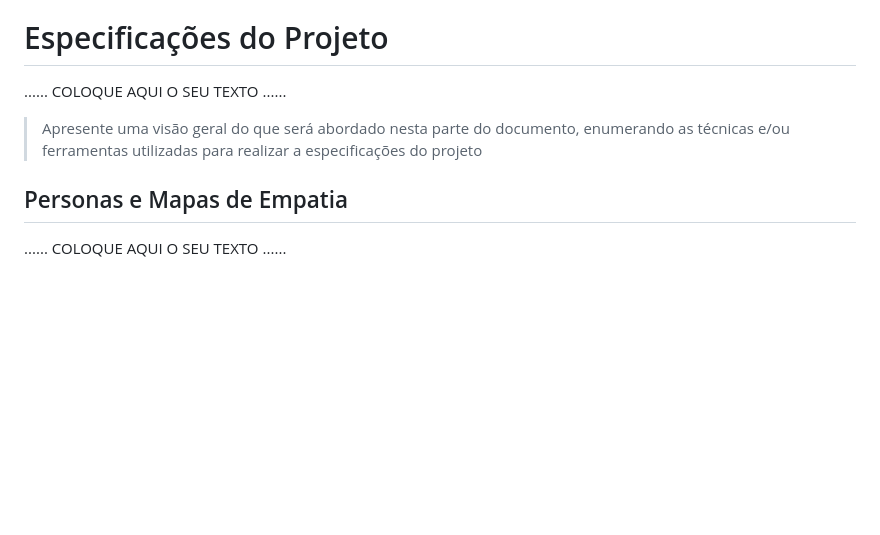
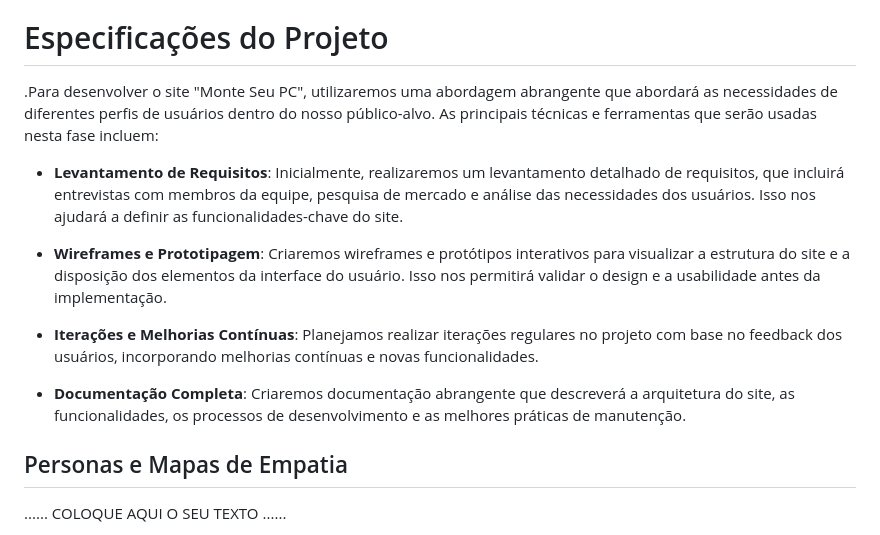
Before and after one commit to ICEI-PUCMinas-PSG-SI-TI/tiaw-2023-2-monteseupc, a Markdown page: docs/relatorio/Relatorio Tecnico - TEMPLATE.md, the part around the change. Drawn GitHub-style; blank space fills up the shorter version.

```diff
--- a/docs/relatorio/Relatorio Tecnico - TEMPLATE.md
+++ b/docs/relatorio/Relatorio Tecnico - TEMPLATE.md
@@ -98,11 +98,16 @@ Nosso site "Monte Seu PC" tem como objetivo atender a uma ampla gama de público
 
 # Especificações do Projeto
 
-......  COLOQUE AQUI O SEU TEXTO ......
+.Para desenvolver o site "Monte Seu PC", utilizaremos uma abordagem abrangente que abordará as necessidades de diferentes perfis de usuários dentro do nosso público-alvo. As principais técnicas e ferramentas que serão usadas nesta fase incluem:
 
-> Apresente uma visão geral do que será abordado nesta parte do
-> documento, enumerando as técnicas e/ou ferramentas utilizadas para
-> realizar a especificações do projeto
+- **Levantamento de Requisitos**: Inicialmente, realizaremos um levantamento detalhado de requisitos, que incluirá entrevistas com membros da equipe, pesquisa de mercado e análise das necessidades dos usuários. Isso nos ajudará a definir as funcionalidades-chave do site.
+
+- **Wireframes e Prototipagem**: Criaremos wireframes e protótipos interativos para visualizar a estrutura do site e a disposição dos elementos da interface do usuário. Isso nos permitirá validar o design e a usabilidade antes da implementação.
+
+- **Iterações e Melhorias Contínuas**: Planejamos realizar iterações regulares no projeto com base no feedback dos usuários, incorporando melhorias contínuas e novas funcionalidades.
+
+- **Documentação Completa**: Criaremos documentação abrangente que descreverá a arquitetura do site, as funcionalidades, os processos de desenvolvimento e as melhores práticas de manutenção.
+
 
 ## Personas e Mapas de Empatia
 
```
